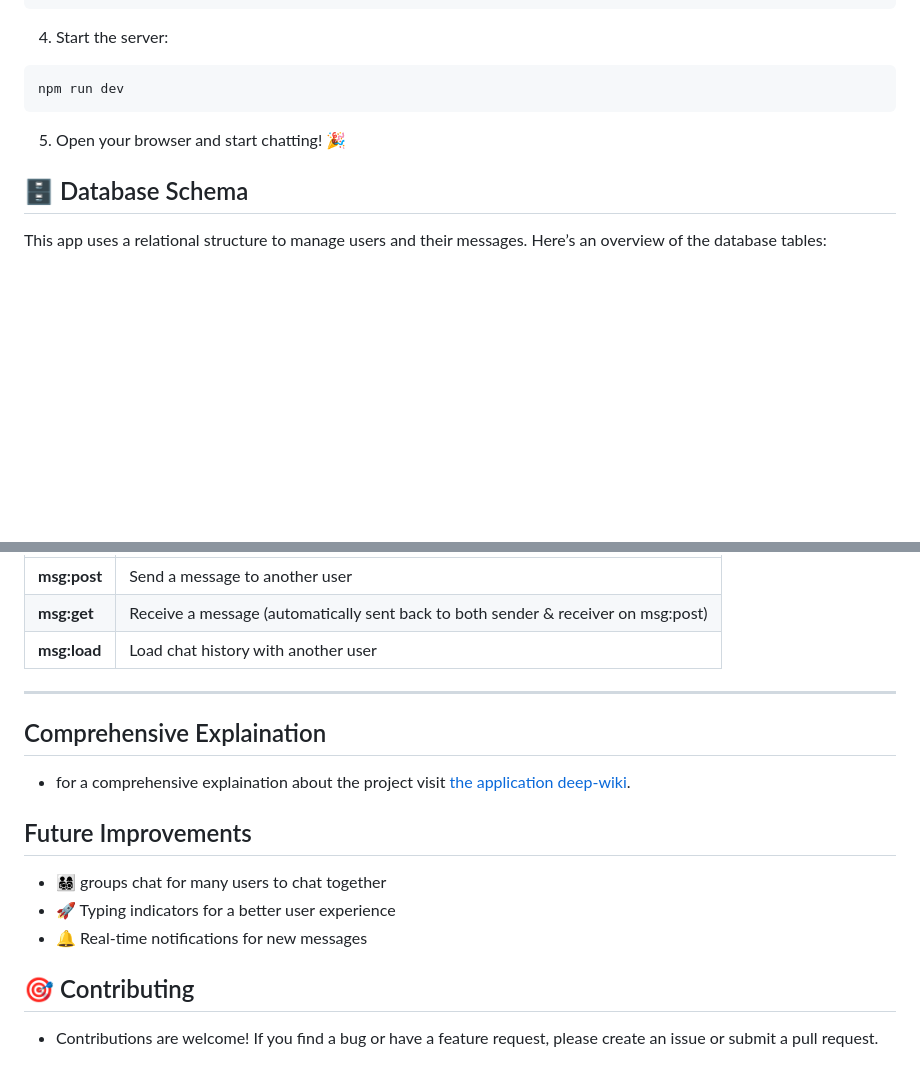
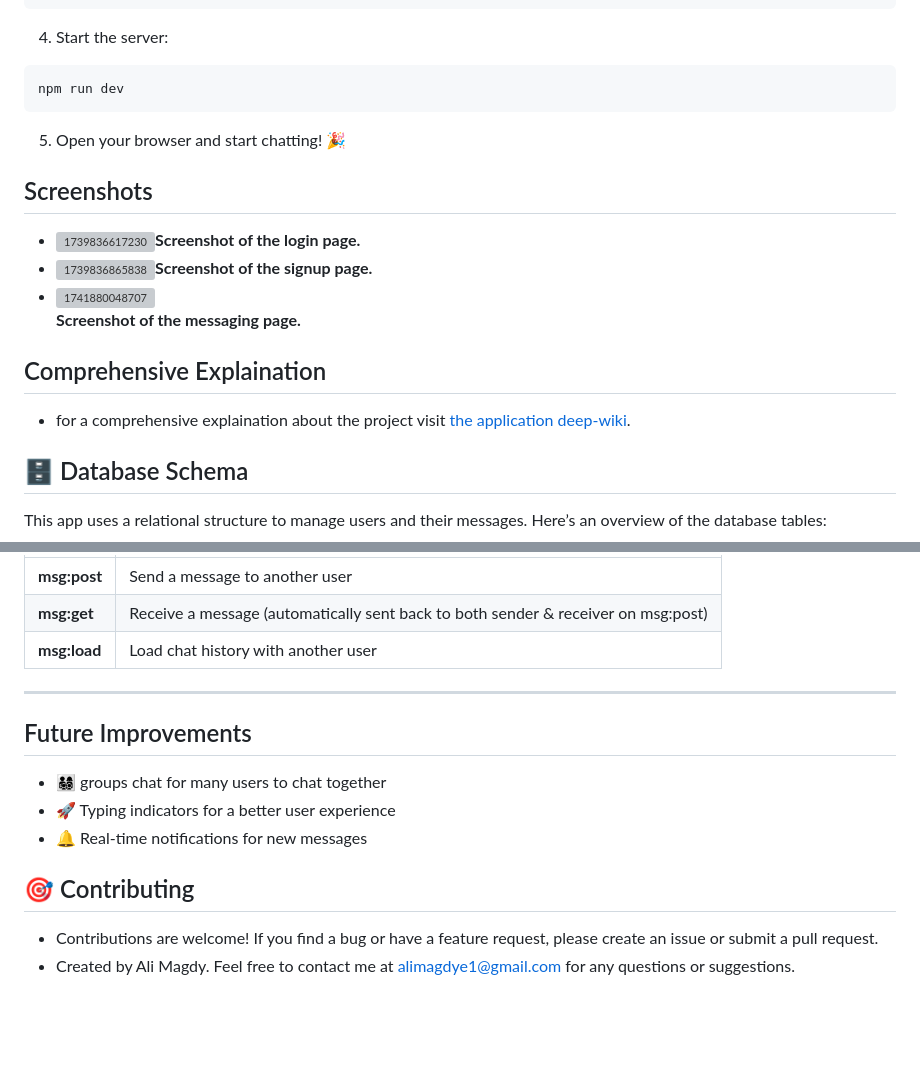
Before and after one commit to alimagdye/Real-Time-Chat-Application, a Markdown page: README.md, 2 parts joined by grey strips. GitHub-like rendering; blank space fills up the shorter version; grey boxes are pictures that could not be loaded.

````diff
--- a/README.md
+++ b/README.md
@@ -57,6 +57,16 @@ npm run dev
 ```
 5. Open your browser and start chatting! 🎉
 
+## Screenshots
+- ![1739836617230](https://github.com/user-attachments/assets/1063f27d-a1ba-499d-889d-03d8c330e107)**Screenshot of the login page.**
+- ![1739836865838](https://github.com/user-attachments/assets/1e2e7c4e-a8f9-4beb-b896-d3001e7960fa)**Screenshot of the signup page.**
+- ![1741880048707](https://github.com/user-attachments/assets/427b17c1-8fc7-43fe-8573-e673030f9480)
+  <br>**Screenshot of the messaging page.**
+
+
+## Comprehensive Explaination
+- for a comprehensive explaination about the project visit [the application deep-wiki](https://deepwiki.com/alimagdye/Real-Time-Chat-Application).
+
 ## 🗄️ Database Schema
 
 This app uses a relational structure to manage users and their messages. Here’s an overview of the database tables:
@@ -131,9 +141,6 @@ Joins messages to their recipients (supports 1-to-1 messaging and can support gr
 
 ---
 
-## Comprehensive Explaination
-- for a comprehensive explaination about the project visit [the application deep-wiki](https://deepwiki.com/alimagdye/Real-Time-Chat-Application).
-
 ## Future Improvements
 
 - 👨‍👩‍👧‍👦 groups chat for many users to chat together
@@ -142,3 +149,4 @@ Joins messages to their recipients (supports 1-to-1 messaging and can support gr
 
 ## 🎯 Contributing
 - Contributions are welcome! If you find a bug or have a feature request, please create an issue or submit a pull request.
+- Created by Ali Magdy. Feel free to contact me at alimagdye1@gmail.com for any questions or suggestions.
````
Also changed, not shown: other parts of README.md (+1 -1 lines).
